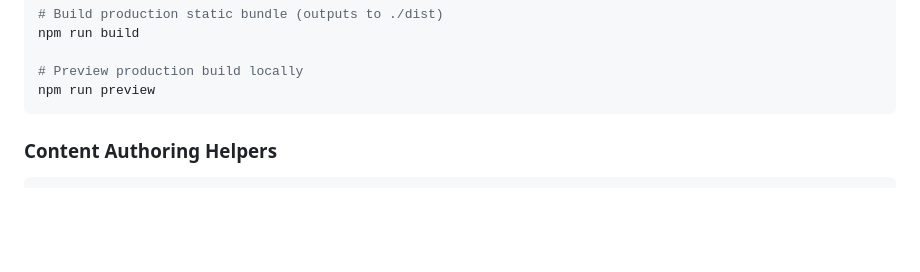
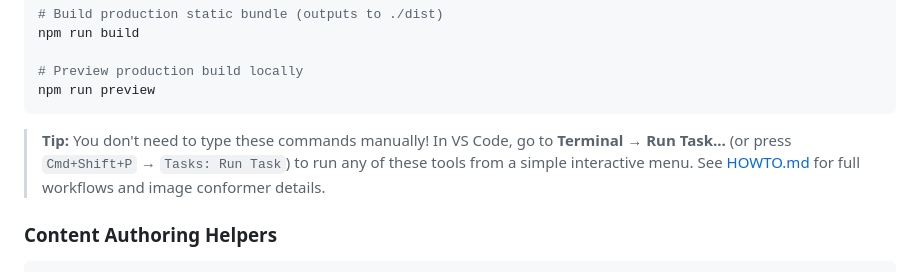
Before and after one commit to flipphillips/flipphillips.com, a Markdown page: README.md, the part around the change. GitHub-like rendering; blank space fills up the shorter version.

Commit message:
docs: expand HOWTO with VS Code task runner menu and image conformer deep dive

````diff
--- a/README.md
+++ b/README.md
@@ -21,6 +21,8 @@ npm run build
 # Preview production build locally
 npm run preview
 ```
+
+> **Tip:** You don't need to type these commands manually! In VS Code, go to **Terminal &rarr; Run Task...** (or press `Cmd+Shift+P` &rarr; `Tasks: Run Task`) to run any of these tools from a simple interactive menu. See [HOWTO.md](file:///Users/fxpppr/GitHub/flipphillips.com/HOWTO.md) for full workflows and image conformer details.
 
 ### Content Authoring Helpers
 
````
Also changed, not shown: HOWTO.md (+53 -13 lines).
